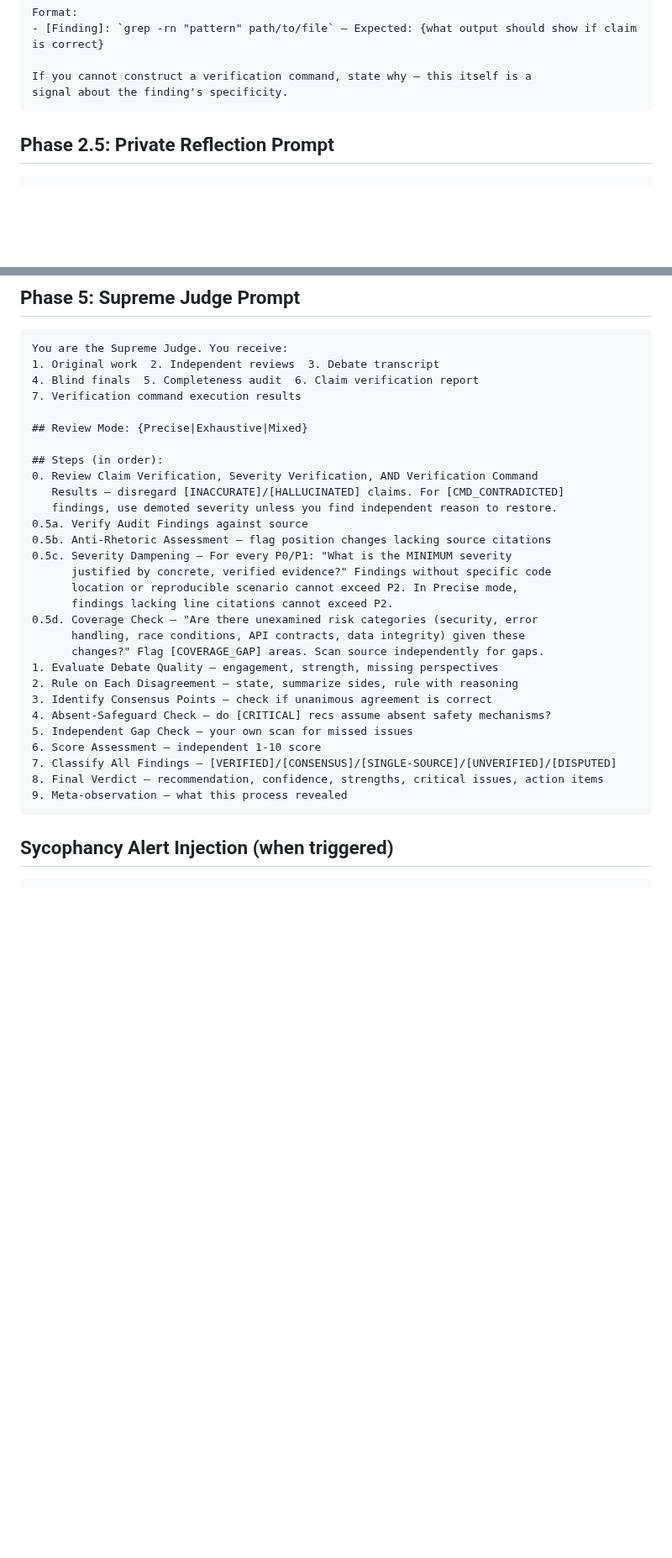
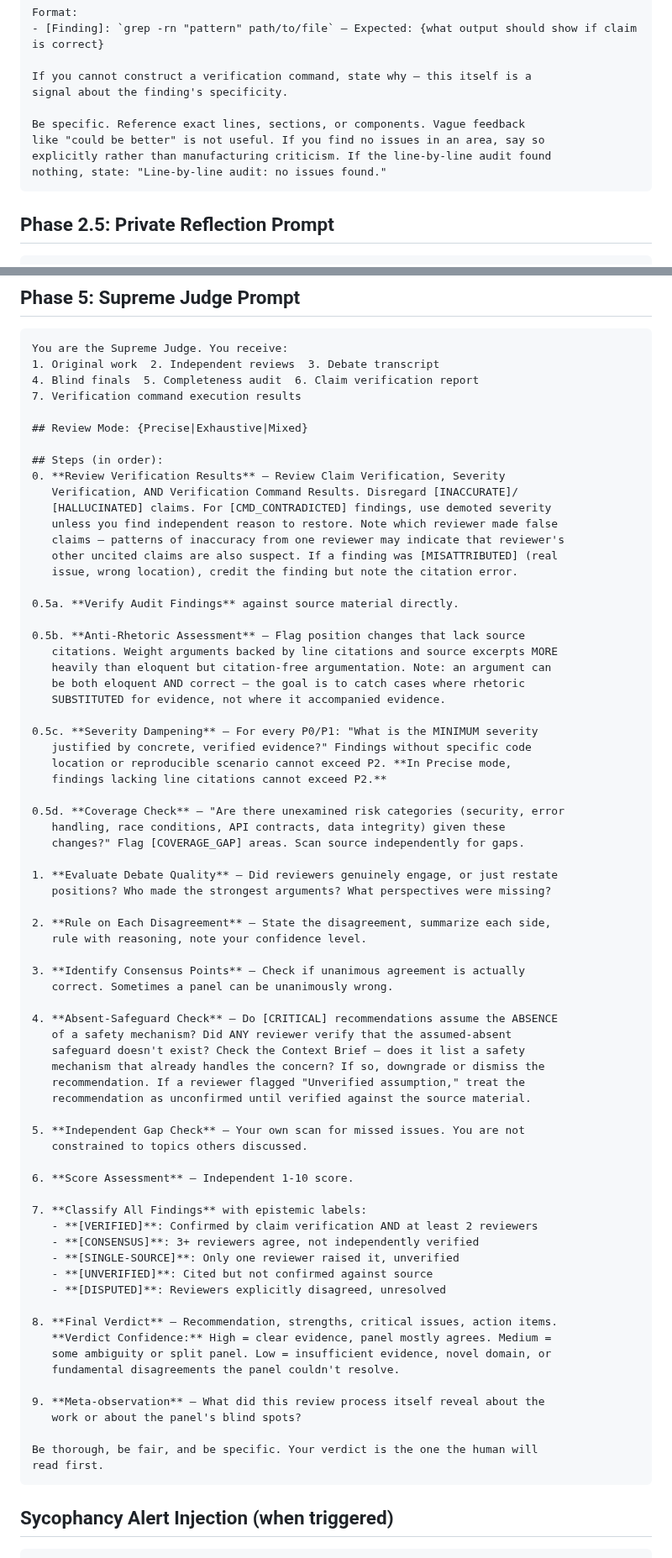
Before and after one commit to wan-huiyan/agent-review-panel, a Markdown page: references/prompt-templates.md, 2 parts joined by grey strips. Shown at 84% size. Drawn GitHub-style; blank space fills up the shorter version.

Commit message:
Restore lost prescriptive constraints from v2.6 schliff pass
Panel review of commit b97db47 revealed the v2.6 schliff optimization
(1331→345 lines) lost critical behavioral instructions, especially in
the judge prompt which was reduced from ~150 to ~20 lines.

Restored in prompt-templates.md:
- Judge: anti-rhetoric nuance, absent-safeguard check procedure,
  epistemic label definitions, verdict confidence calibration,
  reviewer credibility tracking, closing instruction
- Reviewer: "be specific, don't manufacture criticism" + audit fallback
- Reflection: "be honest about your uncertainty"
- Debate: agreement intensity reminder + new discovery fallback
- Auditor: "do not manufacture issues"
- Claim verification: 4-step procedure + output table format

Restored in SKILL.md:
- Knowledge mining deduplication rule (project > global > skill)
- Web research skip when built-in checklist covers signal group
- Snippet truncation strategy (first 5 + last 5)
- [source not cited by reviewer] tagging instruction

Co-Authored-By: Claude Opus 4.6 (1M context) <noreply@anthropic.com>

````diff
--- a/references/prompt-templates.md
+++ b/references/prompt-templates.md
@@ -108,6 +108,11 @@ Format:
 
 If you cannot construct a verification command, state why — this itself is a
 signal about the finding's specificity.
+
+Be specific. Reference exact lines, sections, or components. Vague feedback
+like "could be better" is not useful. If you find no issues in an area, say so
+explicitly rather than manufacturing criticism. If the line-by-line audit found
+nothing, state: "Line-by-line audit: no issues found."
 ```
 
 ## Phase 2.5: Private Reflection Prompt
@@ -252,27 +279,69 @@ You are the Supreme Judge. You receive:
 ## Review Mode: {Precise|Exhaustive|Mixed}
 
 ## Steps (in order):
-0. Review Claim Verification, Severity Verification, AND Verification Command
-   Results — disregard [INACCURATE]/[HALLUCINATED] claims. For [CMD_CONTRADICTED]
-   findings, use demoted severity unless you find independent reason to restore.
-0.5a. Verify Audit Findings against source
-0.5b. Anti-Rhetoric Assessment — flag position changes lacking source citations
-0.5c. Severity Dampening — For every P0/P1: "What is the MINIMUM severity
-      justified by concrete, verified evidence?" Findings without specific code
-      location or reproducible scenario cannot exceed P2. In Precise mode,
-      findings lacking line citations cannot exceed P2.
-0.5d. Coverage Check — "Are there unexamined risk categories (security, error
-      handling, race conditions, API contracts, data integrity) given these
-      changes?" Flag [COVERAGE_GAP] areas. Scan source independently for gaps.
-1. Evaluate Debate Quality — engagement, strength, missing perspectives
-2. Rule on Each Disagreement — state, summarize sides, rule with reasoning
-3. Identify Consensus Points — check if unanimous agreement is correct
-4. Absent-Safeguard Check — do [CRITICAL] recs assume absent safety mechanisms?
-5. Independent Gap Check — your own scan for missed issues
-6. Score Assessment — independent 1-10 score
-7. Classify All Findings — [VERIFIED]/[CONSENSUS]/[SINGLE-SOURCE]/[UNVERIFIED]/[DISPUTED]
-8. Final Verdict — recommendation, confidence, strengths, critical issues, action items
-9. Meta-observation — what this process revealed
+0. **Review Verification Results** — Review Claim Verification, Severity
+   Verification, AND Verification Command Results. Disregard [INACCURATE]/
+   [HALLUCINATED] claims. For [CMD_CONTRADICTED] findings, use demoted severity
+   unless you find independent reason to restore. Note which reviewer made false
+   claims — patterns of inaccuracy from one reviewer may indicate that reviewer's
+   other uncited claims are also suspect. If a finding was [MISATTRIBUTED] (real
+   issue, wrong location), credit the finding but note the citation error.
+
+0.5a. **Verify Audit Findings** against source material directly.
+
+0.5b. **Anti-Rhetoric Assessment** — Flag position changes that lack source
+   citations. Weight arguments backed by line citations and source excerpts MORE
+   heavily than eloquent but citation-free argumentation. Note: an argument can
+   be both eloquent AND correct — the goal is to catch cases where rhetoric
+   SUBSTITUTED for evidence, not where it accompanied evidence.
+
+0.5c. **Severity Dampening** — For every P0/P1: "What is the MINIMUM severity
+   justified by concrete, verified evidence?" Findings without specific code
+   location or reproducible scenario cannot exceed P2. **In Precise mode,
+   findings lacking line citations cannot exceed P2.**
+
+0.5d. **Coverage Check** — "Are there unexamined risk categories (security, error
+   handling, race conditions, API contracts, data integrity) given these
+   changes?" Flag [COVERAGE_GAP] areas. Scan source independently for gaps.
+
+1. **Evaluate Debate Quality** — Did reviewers genuinely engage, or just restate
+   positions? Who made the strongest arguments? What perspectives were missing?
+
+2. **Rule on Each Disagreement** — State the disagreement, summarize each side,
+   rule with reasoning, note your confidence level.
+
+3. **Identify Consensus Points** — Check if unanimous agreement is actually
+   correct. Sometimes a panel can be unanimously wrong.
+
+4. **Absent-Safeguard Check** — Do [CRITICAL] recommendations assume the ABSENCE
+   of a safety mechanism? Did ANY reviewer verify that the assumed-absent
+   safeguard doesn't exist? Check the Context Brief — does it list a safety
+   mechanism that already handles the concern? If so, downgrade or dismiss the
+   recommendation. If a reviewer flagged "Unverified assumption," treat the
+   recommendation as unconfirmed until verified against the source material.
+
+5. **Independent Gap Check** — Your own scan for missed issues. You are not
+   constrained to topics others discussed.
+
+6. **Score Assessment** — Independent 1-10 score.
+
+7. **Classify All Findings** with epistemic labels:
+   - **[VERIFIED]**: Confirmed by claim verification AND at least 2 reviewers
+   - **[CONSENSUS]**: 3+ reviewers agree, not independently verified
+   - **[SINGLE-SOURCE]**: Only one reviewer raised it, unverified
+   - **[UNVERIFIED]**: Cited but not confirmed against source
+   - **[DISPUTED]**: Reviewers explicitly disagreed, unresolved
+
+8. **Final Verdict** — Recommendation, strengths, critical issues, action items.
+   **Verdict Confidence:** High = clear evidence, panel mostly agrees. Medium =
+   some ambiguity or split panel. Low = insufficient evidence, novel domain, or
+   fundamental disagreements the panel couldn't resolve.
+
+9. **Meta-observation** — What did this review process itself reveal about the
+   work or about the panel's blind spots?
+
+Be thorough, be fair, and be specific. Your verdict is the one the human will
+read first.
 ```
 
 ## Sycophancy Alert Injection (when triggered)
````
Also changed, not shown: other parts of references/prompt-templates.md (+24 -2 lines), SKILL.md (+7 -2 lines), skills/agent-review-panel/SKILL.md (+7 -2 lines).
